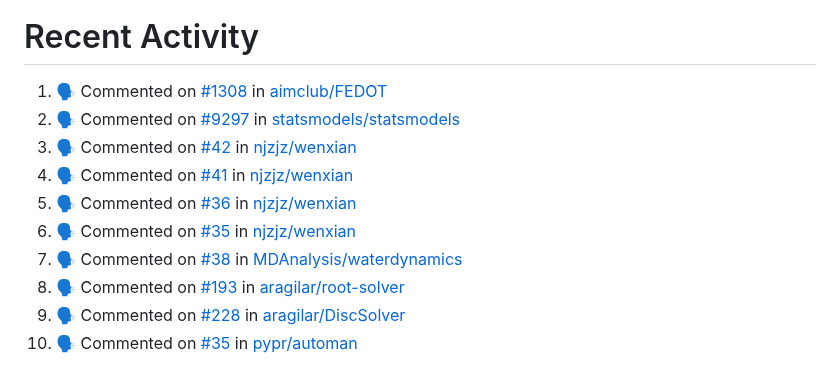
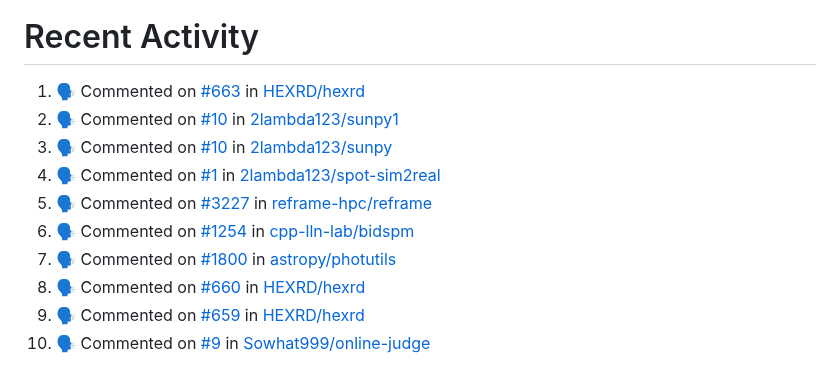
Before and after one commit to pep8speaks-org/pep8speaks, a Markdown page: README.md, the part around the change. Rendered like a GitHub page.

Commit message:
:zap: Update README with the recent activity

```diff
--- a/README.md
+++ b/README.md
@@ -240,14 +240,14 @@ If you use this project and you like it, [please let me know](https://saythanks.
 
 <!--START_SECTION:activity-->
 
-1. 🗣 Commented on [#1308](https://github.com/aimclub/FEDOT/pull/1308#issuecomment-2198688090) in [aimclub/FEDOT](https://github.com/aimclub/FEDOT)
-2. 🗣 Commented on [#9297](https://github.com/statsmodels/statsmodels/pull/9297#issuecomment-2198573460) in [statsmodels/statsmodels](https://github.com/statsmodels/statsmodels)
-3. 🗣 Commented on [#42](https://github.com/njzjz/wenxian/pull/42#issuecomment-2198464318) in [njzjz/wenxian](https://github.com/njzjz/wenxian)
-4. 🗣 Commented on [#41](https://github.com/njzjz/wenxian/pull/41#issuecomment-2198450850) in [njzjz/wenxian](https://github.com/njzjz/wenxian)
-5. 🗣 Commented on [#36](https://github.com/njzjz/wenxian/pull/36#issuecomment-2198405840) in [njzjz/wenxian](https://github.com/njzjz/wenxian)
-6. 🗣 Commented on [#35](https://github.com/njzjz/wenxian/pull/35#issuecomment-2198401818) in [njzjz/wenxian](https://github.com/njzjz/wenxian)
-7. 🗣 Commented on [#38](https://github.com/MDAnalysis/waterdynamics/pull/38#issuecomment-2198324402) in [MDAnalysis/waterdynamics](https://github.com/MDAnalysis/waterdynamics)
-8. 🗣 Commented on [#193](https://github.com/aragilar/root-solver/pull/193#issuecomment-2198078029) in [aragilar/root-solver](https://github.com/aragilar/root-solver)
-9. 🗣 Commented on [#228](https://github.com/aragilar/DiscSolver/pull/228#issuecomment-2198037243) in [aragilar/DiscSolver](https://github.com/aragilar/DiscSolver)
-10. 🗣 Commented on [#35](https://github.com/pypr/automan/pull/35#issuecomment-2197875624) in [pypr/automan](https://github.com/pypr/automan)
+1. 🗣 Commented on [#663](https://github.com/HEXRD/hexrd/pull/663#issuecomment-2201004049) in [HEXRD/hexrd](https://github.com/HEXRD/hexrd)
+2. 🗣 Commented on [#10](https://github.com/2lambda123/sunpy1/pull/10#issuecomment-2200872386) in [2lambda123/sunpy1](https://github.com/2lambda123/sunpy1)
+3. 🗣 Commented on [#10](https://github.com/2lambda123/sunpy/pull/10#issuecomment-2200872039) in [2lambda123/sunpy](https://github.com/2lambda123/sunpy)
+4. 🗣 Commented on [#1](https://github.com/2lambda123/spot-sim2real/pull/1#issuecomment-2200867633) in [2lambda123/spot-sim2real](https://github.com/2lambda123/spot-sim2real)
+5. 🗣 Commented on [#3227](https://github.com/reframe-hpc/reframe/pull/3227#issuecomment-2200625915) in [reframe-hpc/reframe](https://github.com/reframe-hpc/reframe)
+6. 🗣 Commented on [#1254](https://github.com/cpp-lln-lab/bidspm/pull/1254#issuecomment-2200578940) in [cpp-lln-lab/bidspm](https://github.com/cpp-lln-lab/bidspm)
+7. 🗣 Commented on [#1800](https://github.com/astropy/photutils/pull/1800#issuecomment-2200236788) in [astropy/photutils](https://github.com/astropy/photutils)
+8. 🗣 Commented on [#660](https://github.com/HEXRD/hexrd/pull/660#issuecomment-2200218948) in [HEXRD/hexrd](https://github.com/HEXRD/hexrd)
+9. 🗣 Commented on [#659](https://github.com/HEXRD/hexrd/pull/659#issuecomment-2200200643) in [HEXRD/hexrd](https://github.com/HEXRD/hexrd)
+10. 🗣 Commented on [#9](https://github.com/Sowhat999/online-judge/pull/9#issuecomment-2199984627) in [Sowhat999/online-judge](https://github.com/Sowhat999/online-judge)
 <!--END_SECTION:activity-->
```
